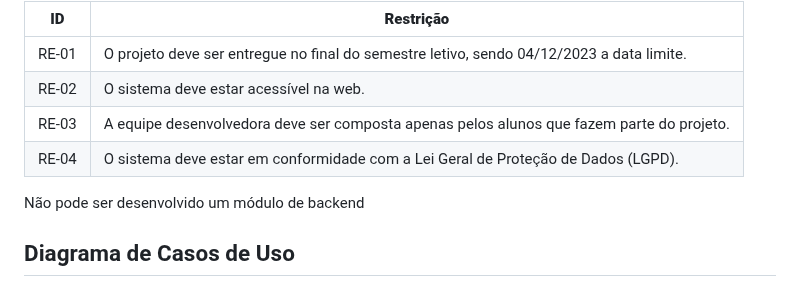
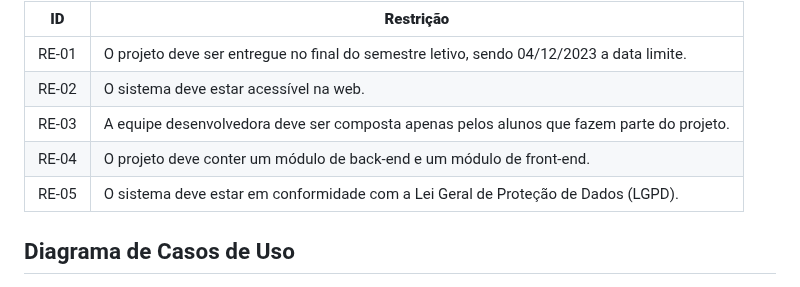
Before and after one commit to ICEI-PUC-Minas-PMV-ADS/pmv-ads-2023-2-e2-proj-int-t5-seleta, a Markdown page: docs/02-Especificação do Projeto.md, the part around the change. Rendered like a GitHub page.

```diff
--- a/docs/02-Especificação do Projeto.md
+++ b/docs/02-Especificação do Projeto.md
@@ -96,9 +96,8 @@ As questões que restringem a execução desse projeto e que refletem as obriga
 | RE-01 | O projeto deve ser entregue no final do semestre letivo, sendo 04/12/2023 a data limite. |
 | RE-02 | O sistema deve estar acessível na web.       |
 | RE-03 | A equipe desenvolvedora deve ser composta apenas pelos alunos que fazem parte do projeto.       |
-| RE-04 | O sistema deve estar em conformidade com a Lei Geral de Proteção de Dados (LGPD). |
-
-Não pode ser desenvolvido um módulo de backend
+| RE-04 | O projeto deve conter um módulo de back-end e um módulo de front-end. |
+| RE-05 | O sistema deve estar em conformidade com a Lei Geral de Proteção de Dados (LGPD). |
 
 
 ## Diagrama de Casos de Uso
```
